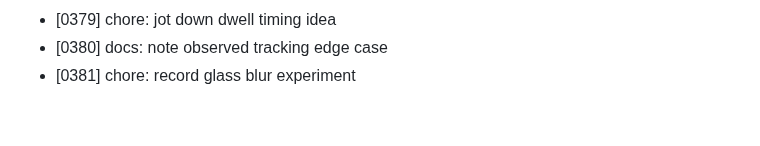
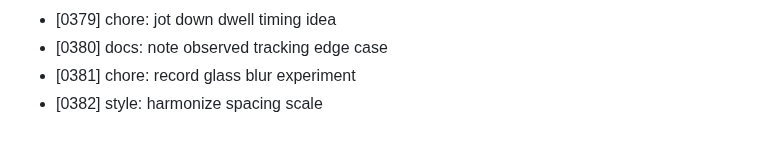
Before and after one commit to MuhammadAhmed43/Helm, a Markdown page: DEVLOG.md, the part around the change. Rendered like a GitHub page.

Commit message:
style: harmonize spacing scale

```diff
--- a/DEVLOG.md
+++ b/DEVLOG.md
@@ -381,3 +381,4 @@
 - [0379] chore: jot down dwell timing idea
 - [0380] docs: note observed tracking edge case
 - [0381] chore: record glass blur experiment
+- [0382] style: harmonize spacing scale
```
